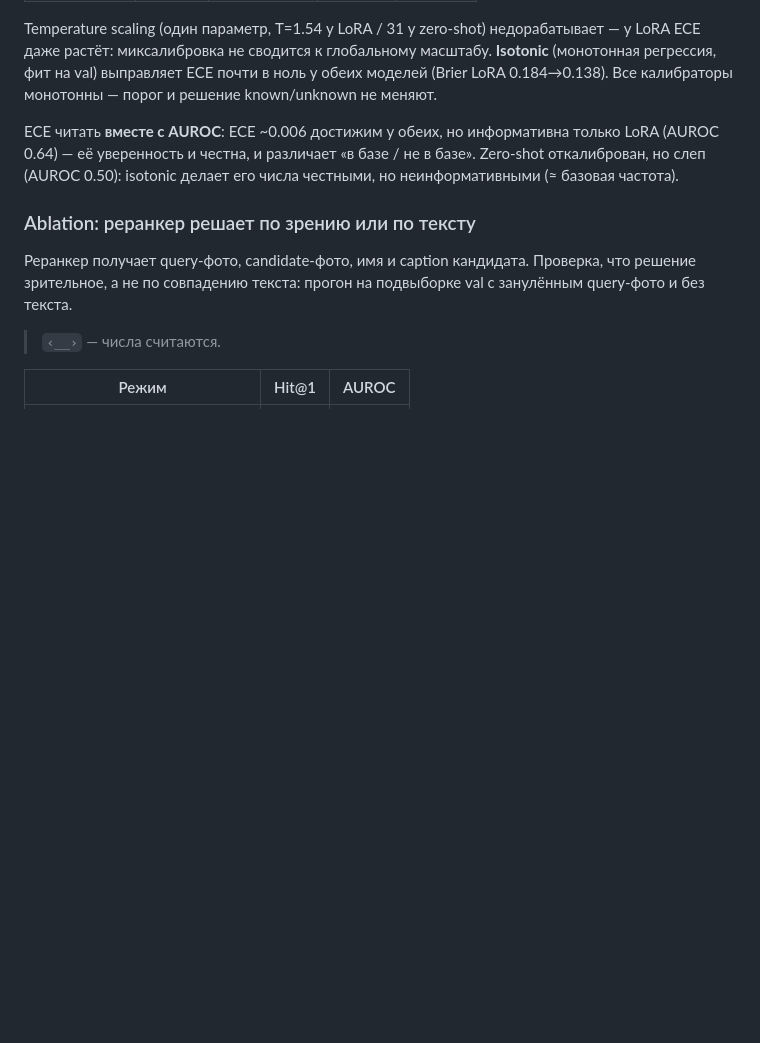
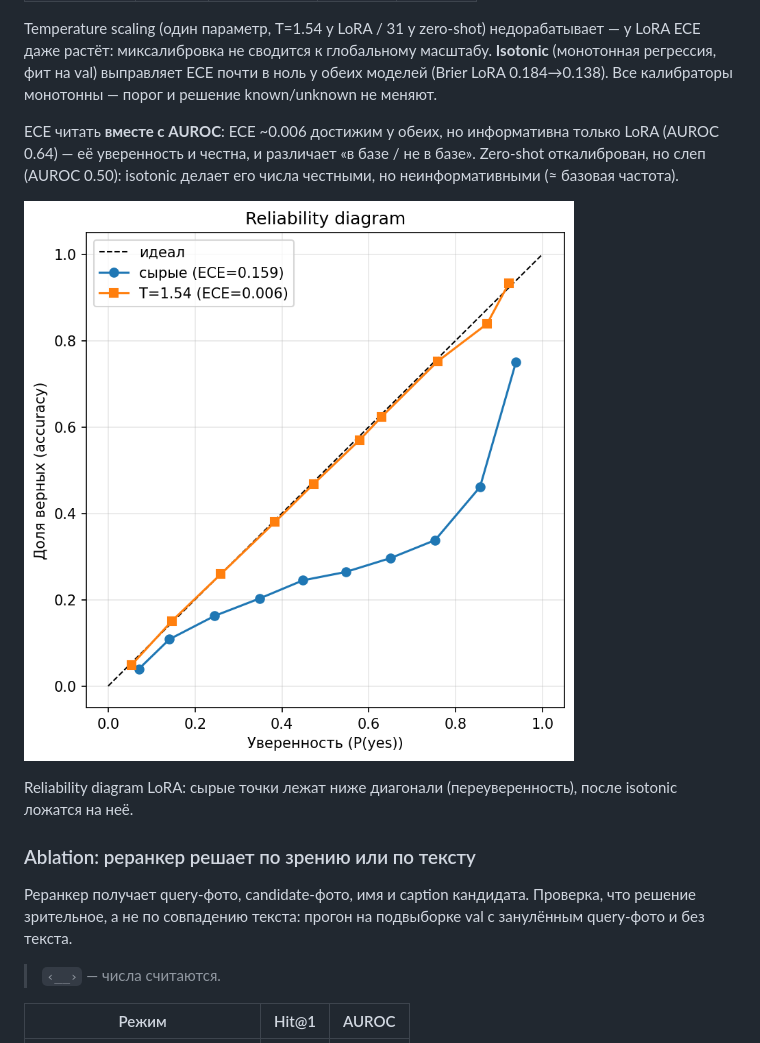
Before and after one commit to Anastasia-Slesarenko/AITourGuide, a Markdown page: README.md, the part around one of its changes. Drawn GitHub-style; pictures changed too: docs/reliability_best_lora.png (added); blank space fills up the shorter version.

```diff
--- a/README.md
+++ b/README.md
@@ -118,6 +120,10 @@ Zero-shot AUROC **0.500** — уровень случайного: «из кор
 Temperature scaling (один параметр, T=1.54 у LoRA / 31 у zero-shot) недорабатывает — у LoRA ECE даже растёт: миксалибровка не сводится к глобальному масштабу. **Isotonic** (монотонная регрессия, фит на val) выправляет ECE почти в ноль у обеих моделей (Brier LoRA 0.184→0.138). Все калибраторы монотонны — порог и решение known/unknown не меняют.
 
 ECE читать **вместе с AUROC**: ECE ~0.006 достижим у обеих, но информативна только LoRA (AUROC 0.64) — её уверенность и честна, и различает «в базе / не в базе». Zero-shot откалиброван, но слеп (AUROC 0.50): isotonic делает его числа честными, но неинформативными (≈ базовая частота).
+
+![Reliability diagram LoRA: сырые P(yes) против isotonic](docs/reliability_best_lora.png)
+
+Reliability diagram LoRA: сырые точки лежат ниже диагонали (переуверенность), после isotonic ложатся на неё.
 
 ### Ablation: реранкер решает по зрению или по тексту
 
```
Also changed, not shown: other parts of README.md (+2 -0 lines), 5 other files.
